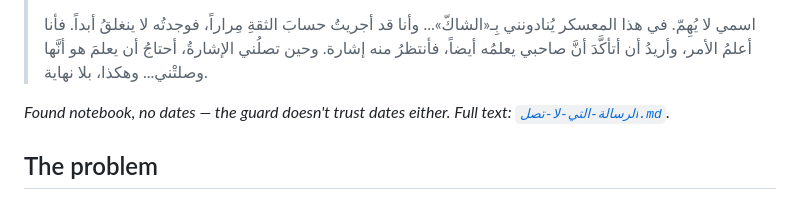
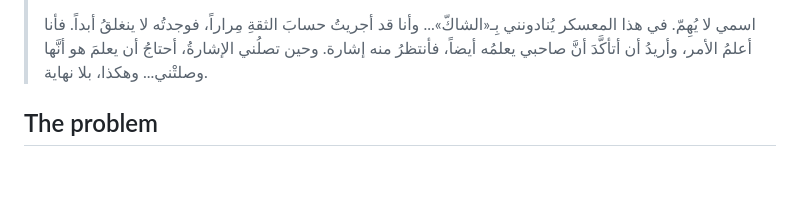
Before and after one commit to MoKenawy/al-buna, a Markdown page: README.md, the part around the change. GitHub-like rendering; folded sections open; blank space fills up the shorter version.

Commit message:
removed footnote

```diff
--- a/README.md
+++ b/README.md
@@ -14,8 +14,6 @@ An Arabic literary parable about knowing what you can't confirm — three narrat
 > *وُجِدَ هذا الدفترُ في برجِ الحراسةِ الشرقي، بعد أن خلا المكانُ بزمنٍ طويل. لا تاريخَ على صفحاته — يبدو أنَّ صاحبَه كان يرتابُ في التواريخِ أيضاً.*
 >
 > اسمي لا يُهِمّ. في هذا المعسكر يُنادونني بِـ«الشاكّ»... وأنا قد أجريتُ حسابَ الثقةِ مِراراً، فوجدتُه لا ينغلقُ أبداً. فأنا أعلمُ الأمر، وأريدُ أن أتأكَّدَ أنَّ صاحبي يعلمُه أيضاً، فأنتظرُ منه إشارة. وحين تصلُني الإشارةُ، أحتاجُ أن يعلمَ هو أنَّها وصلتْني... وهكذا، بلا نهاية.
-
-*Found notebook, no dates — the guard doesn't trust dates either. Full text: [`الرسالة-التي-لا-تصل.md`](./الرسالة-التي-لا-تصل.md).*
 
 </details>
 
```
